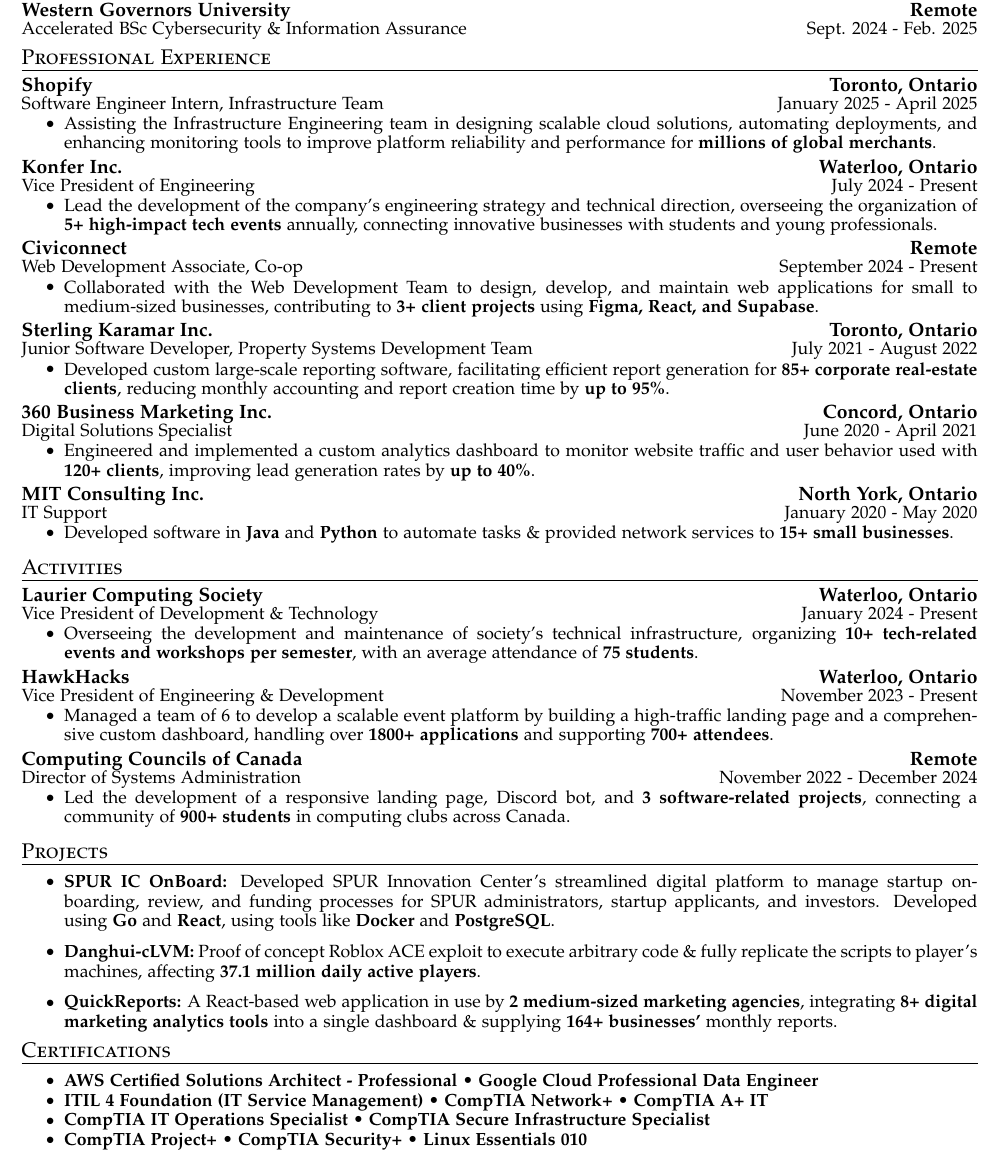
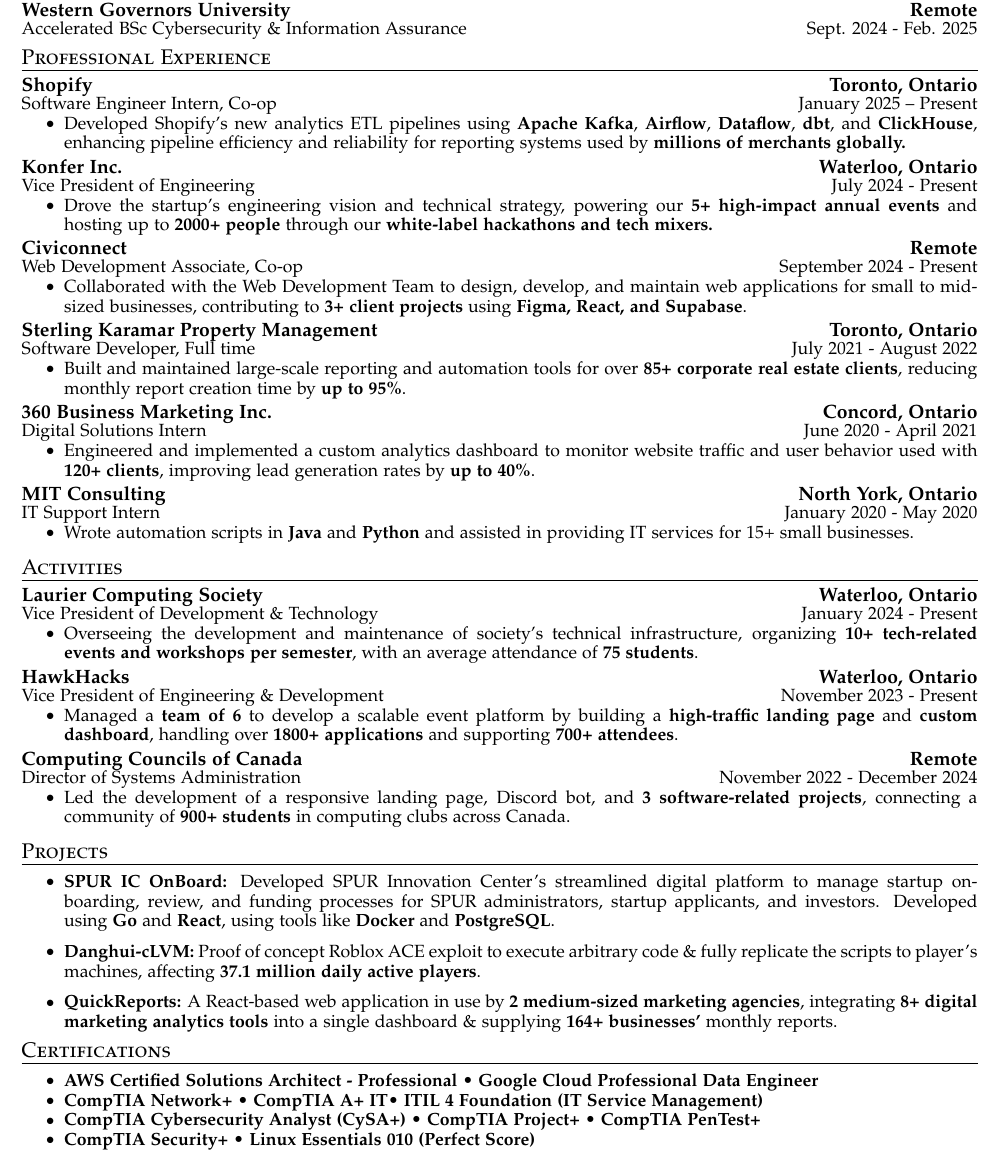
Before and after one commit to AmirAgassi/Resume, a LaTeX CV (resume.tex): part of the page, cut so that both start at the same text. Compiled offline with pdfLaTeX.

Commit message:
Update certs

```diff
--- a/resume.tex
+++ b/resume.tex
@@ -86,46 +86,47 @@
 
 \section{Professional Experience}
 \cvheadingstart
-  \cvheading
-    {Shopify}{\textbf{Toronto, Ontario}}
-    {Software Engineer Intern, Infrastructure Team}{January 2025 - April 2025}
-  \cvitemstart
-    \cvitem{Assisting the Infrastructure Engineering team in designing scalable cloud solutions, automating deployments, and enhancing monitoring tools to improve platform reliability and performance for \textbf{millions of global merchants}.}
-  \cvitemend
+    \cvheading
+      {Shopify}{\textbf{Toronto, Ontario}}
+      {Software Engineer Intern, Co-op}{January 2025 – Present}
+    \cvitemstart
+      \cvitem{Developed Shopify’s new analytics ETL pipelines using \textbf{Apache Kafka}, \textbf{Airflow}, \textbf{Dataflow}, \textbf{dbt}, and \textbf{ClickHouse}, enhancing pipeline efficiency and reliability for reporting systems used by \textbf{millions of merchants globally.}}
+    \cvitemend
+
 
   \cvheading
     {Konfer Inc.}{\textbf{Waterloo, Ontario}}
     {Vice President of Engineering}{July 2024 - Present}
   \cvitemstart
-    \cvitem{Lead the development of the company's engineering strategy and technical direction, overseeing the organization of \textbf{5+ high-impact tech events} annually, connecting innovative businesses with students and young professionals.}
+    \cvitem{Drove the startup's engineering vision and technical strategy, powering our \textbf{5+ high-impact annual events} and hosting up to \textbf{2000+ people} through our \textbf{white-label hackathons and tech mixers.}}
   \cvitemend
 
   \cvheading
     {Civiconnect}{\textbf{Remote}}
     {Web Development Associate, Co-op}{September 2024 - Present}
   \cvitemstart
-    \cvitem{Collaborated with the Web Development Team to design, develop, and maintain web applications for small to medium-sized businesses, contributing to \textbf{3+ client projects} using \textbf{Figma, React, and Supabase}.}
+    \cvitem{Collaborated with the Web Development Team to design, develop, and maintain web applications for small to mid-sized businesses, contributing to \textbf{3+ client projects} using \textbf{Figma, React, and Supabase}.}
   \cvitemend
 
   \cvheading
-    {Sterling Karamar Inc.}{\textbf{Toronto, Ontario}}
-    {Junior Software Developer, Property Systems Development Team}{July 2021 - August 2022}
+    {Sterling Karamar Property Management}{\textbf{Toronto, Ontario}}
+    {Software Developer, Full time}{July 2021 - August 2022}
   \cvitemstart
-    \cvitem{Developed custom large-scale reporting software, facilitating efficient report generation for \textbf{85+ corporate real-estate clients}, reducing monthly accounting and report creation time by \textbf{up to 95\%}.}
+    \cvitem{Built and maintained large-scale reporting and automation tools for over \textbf{85+ corporate real estate clients}, reducing monthly report creation time by \textbf{up to 95\%}.}
   \cvitemend
 
   \cvheading
     {360 Business Marketing Inc.}{\textbf{Concord, Ontario}}
-    {Digital Solutions Specialist}{June 2020 - April 2021}
+    {Digital Solutions Intern}{June 2020 - April 2021}
   \cvitemstart
     \cvitem{Engineered and implemented a custom analytics dashboard to monitor website traffic and user behavior used with \textbf{120+ clients}, improving lead generation rates by \textbf{up to 40\%}.}
   \cvitemend
 
   \cvheading
-    {MIT Consulting Inc.}{\textbf{North York, Ontario}}
-    {IT Support}{January 2020 - May 2020}
+    {MIT Consulting}{\textbf{North York, Ontario}}
+    {IT Support Intern}{January 2020 - May 2020}
   \cvitemstart
-    \cvitem{Developed software in \textbf{Java} and \textbf{Python} to automate tasks \& provided network services to \textbf{15+ small businesses}.}
+    \cvitem{Wrote automation scripts in \textbf{Java} and \textbf{Python} and assisted in providing IT services for 15+ small businesses.}
   \cvitemend
 \cvheadingend
 
@@ -142,7 +143,7 @@
     {HawkHacks}{\textbf{Waterloo, Ontario}}
     {Vice President of Engineering \& Development}{November 2023 - Present}
   \cvitemstart
-    \cvitem{Managed a team of 6 to develop a scalable event platform by building a high-traffic landing page and a comprehensive custom dashboard, handling over \textbf{1800+ applications} and supporting \textbf{700+ attendees}.}
+    \cvitem{Managed a \textbf{team of 6} to develop a scalable event platform by building a \textbf{\href{https://hawkhacks.ca/}{high-traffic landing page}} and \textbf{\href{https://portal.hawkhacks.ca/login}{custom dashboard}}, handling over \textbf{1800+ applications} and supporting \textbf{700+ attendees}.}
 
   \cvitemend
 
@@ -158,7 +159,7 @@
 \cvheadingstart
 \item
 \cvitemstart
-  \cvitem{\textbf{\href{https://github.com/KonferCA/SPUR}{SPUR IC OnBoard:}} Developed SPUR Innovation Center's streamlined digital platform to manage startup on-boarding, review, and funding processes for SPUR administrators, startup applicants, and investors. Developed using \textbf{Go} and \textbf{React}, using tools like \textbf{Docker} and \textbf{PostgreSQL}.}
+  \cvitem{\textbf{\href{https://github.com/KonferCA/SPUR-onboard/}{SPUR IC OnBoard:}} Developed SPUR Innovation Center's streamlined digital platform to manage startup on-boarding, review, and funding processes for SPUR administrators, startup applicants, and investors. Developed using \textbf{Go} and \textbf{React}, using tools like \textbf{Docker} and \textbf{PostgreSQL}.}
   \vspace{6pt}
   \cvitem{\textbf{\href{https://github.com/AmirAgassi/Danghui-LVM}{Danghui-cLVM:}} Proof of concept Roblox ACE exploit to execute arbitrary code \& fully replicate the scripts to player's machines, affecting \textbf{37.1 million daily active players}.}
   \vspace{6pt}
@@ -174,21 +175,21 @@
     \textbf{\href{https://www.credly.com/badges/c9811ec9-a04e-439f-a1bf-f4e18f11c6ee/public_url}{Google Cloud Professional Data Engineer}}
   }
   \cvitem{
-    \textbf{ITIL 4 Foundation (IT Service Management)} •
     \textbf{\href{https://www.credly.com/badges/438afda8-6dca-4ad4-94db-0d44baf82fd6/public_url}{CompTIA Network+}} •
-    \textbf{\href{https://www.credly.com/badges/f474c77c-bbcf-4327-aa37-3dd99da3ba62/public_url}{CompTIA A+ IT}}
+    \textbf{\href{https://www.credly.com/badges/f474c77c-bbcf-4327-aa37-3dd99da3ba62/public_url}{CompTIA A+ IT}}• \textbf{\href{https://www.linkedin.com/in/amir-agassi/details/certifications/1736993044174/single-media-viewer/?profileId=ACoAAEZvsg8BHJ2SKQfF3qavwxRrYll5Acx8QSg}{ITIL 4 Foundation (IT Service Management)}}
   }
   \cvitem{
-    \textbf{\href{https://www.credly.com/badges/e4f89ad1-2f0d-4ccd-bc21-3312d23b96b5/public_url}{CompTIA IT Operations Specialist}} •
-    \textbf{\href{https://www.credly.com/badges/3f2de8e5-ed39-42da-a8a3-38574b833b71/public_url}{CompTIA Secure Infrastructure Specialist}}
+    \textbf{\href{https://www.credly.com/earner/earned/badge/bfaf1b1c-51b4-4b34-b708-aa649e51a294}{CompTIA Cybersecurity Analyst (CySA+)}} •
+    \textbf{\href{https://www.credly.com/badges/eb621d7d-a8c0-4233-b246-907323b95429/public_url}{CompTIA Project+}} •
+    \textbf{\href{https://www.credly.com/earner/earned/badge/d592ba39-9b53-43a3-b502-a357987484a4}{CompTIA PenTest+}}
   }
   \cvitem{
-    \textbf{\href{https://www.credly.com/badges/eb621d7d-a8c0-4233-b246-907323b95429/public_url}{CompTIA Project+}} •
     \textbf{\href{https://www.credly.com/badges/ddb1f2a4-4e5d-4f97-bc55-ff52a9ade614/public_url}{CompTIA Security+}} •
-    \textbf{\href{https://cs.lpi.org/caf/Xamman/certification/verify/LPI000645485/j6l5zdd7sf}{Linux Essentials 010}}
+    \textbf{\href{https://cs.lpi.org/caf/Xamman/certification/verify/LPI000645485/j6l5zdd7sf}{Linux Essentials 010 (Perfect Score)}}
   }
 \cvitemend
 \cvheadingend
 
 
+
 \end{document}
```
Also changed, not shown: AmirAgassi_Resume.pdf.
